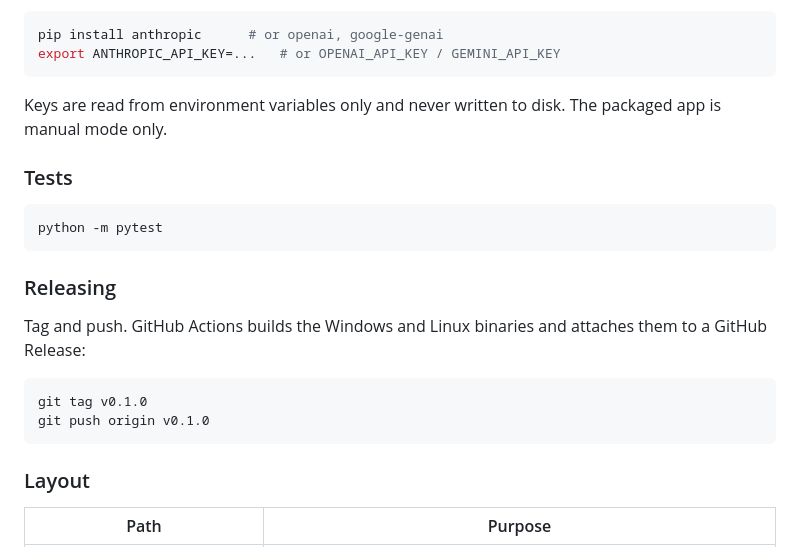
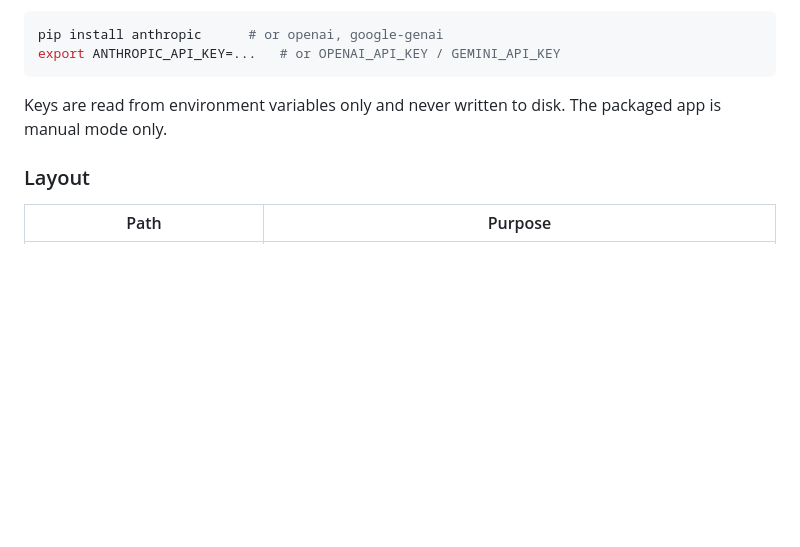
Before and after one commit to dmacguigan/Postgame, a Markdown page: README.md, the part around the change. GitHub-like rendering; blank space fills up the shorter version.

````diff
--- a/README.md
+++ b/README.md
@@ -139,21 +139,6 @@ export ANTHROPIC_API_KEY=...   # or OPENAI_API_KEY / GEMINI_API_KEY
 Keys are read from environment variables only and never written to disk.
 The packaged app is manual mode only.
 
-### Tests
-
-```bash
-python -m pytest
-```
-
-### Releasing
-
-Tag and push. GitHub Actions builds the Windows and Linux binaries and attaches them to a GitHub Release:
-
-```bash
-git tag v0.1.0
-git push origin v0.1.0
-```
-
 ### Layout
 
 | Path | Purpose |
````
